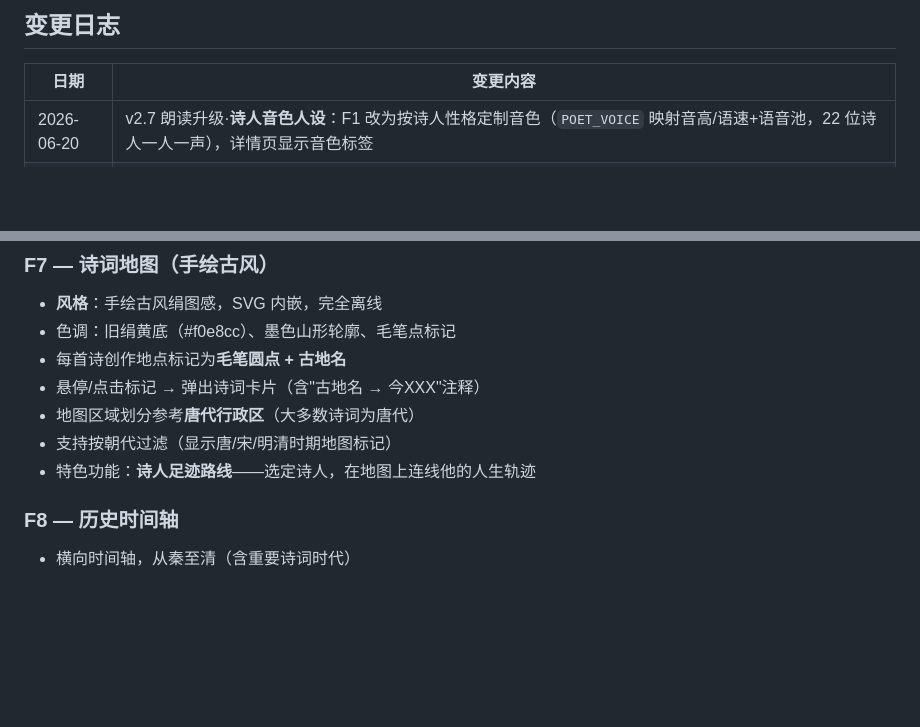
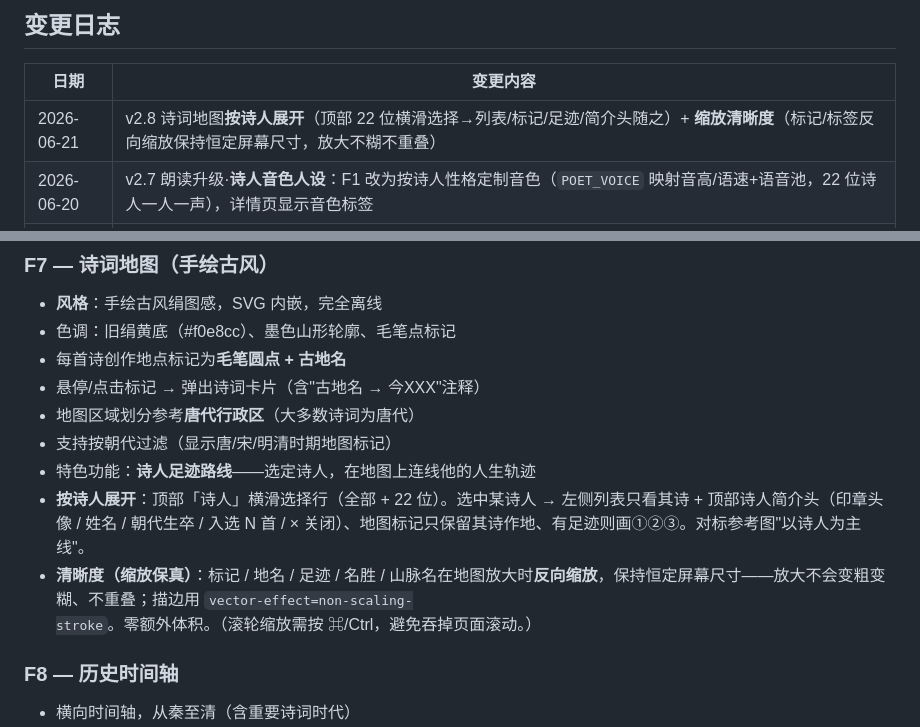
Before and after one commit to wen001-git/Chinese-poetry-knowledge-graph, a Markdown page: docs/DESIGN.md, 2 parts joined by grey strips. Rendered like a GitHub page; blank space fills up the shorter version.

Commit message:
docs(DESIGN): 补 F7 地图按诗人展开 + 缩放清晰度说明
承接上一提交(代码已并入)，补齐 DESIGN.md 设计说明与变更日志。

Co-Authored-By: Claude Opus 4.8 <noreply@anthropic.com>

```diff
--- a/docs/DESIGN.md
+++ b/docs/DESIGN.md
@@ -4,6 +4,7 @@
 
 | 日期 | 变更内容 |
 |------|---------|
+| 2026-06-21 | v2.8 诗词地图**按诗人展开**（顶部 22 位横滑选择→列表/标记/足迹/简介头随之）+ **缩放清晰度**（标记/标签反向缩放保持恒定屏幕尺寸，放大不糊不重叠） |
 | 2026-06-20 | v2.7 朗读升级·**诗人音色人设**：F1 改为按诗人性格定制音色（`POET_VOICE` 映射音高/语速+语音池，22 位诗人一人一声），详情页显示音色标签 |
 | 2026-06-20 | F 古琴高音质：内嵌真实古琴《阳关三叠》(CharlieHuang, CC BY-SA 3.0, Wikimedia)，24s 单声道循环 mp3，默认开、面板署名；保留程序合成回退。新增素材授权说明 |
 | 2026-06-20 | v2.6 新增 **F15 氛围**（F1 朗读：Web Speech 零字节离线、逐句高亮跟读、标准普通话；F2 古琴背景音：默认 Karplus-Strong 程序合成 + 高音质开关预留内嵌真实古琴 `GUQIN_CLIP`），坚持单文件零额外体积 |
@@ -192,6 +193,8 @@
 - 地图区域划分参考**唐代行政区**（大多数诗词为唐代）
 - 支持按朝代过滤（显示唐/宋/明清时期地图标记）
 - 特色功能：**诗人足迹路线**——选定诗人，在地图上连线他的人生轨迹
+- **按诗人展开**：顶部「诗人」横滑选择行（全部 + 22 位）。选中某诗人 → 左侧列表只看其诗 + 顶部诗人简介头（印章头像 / 姓名 / 朝代生卒 / 入选 N 首 / × 关闭）、地图标记只保留其诗作地、有足迹则画①②③。对标参考图"以诗人为主线"。
+- **清晰度（缩放保真）**：标记 / 地名 / 足迹 / 名胜 / 山脉名在地图放大时**反向缩放**，保持恒定屏幕尺寸——放大不会变粗变糊、不重叠；描边用 `vector-effect=non-scaling-stroke`。零额外体积。（滚轮缩放需按 ⌘/Ctrl，避免吞掉页面滚动。）
 
 ### F8 — 历史时间轴
 - 横向时间轴，从秦至清（含重要诗词时代）
```
